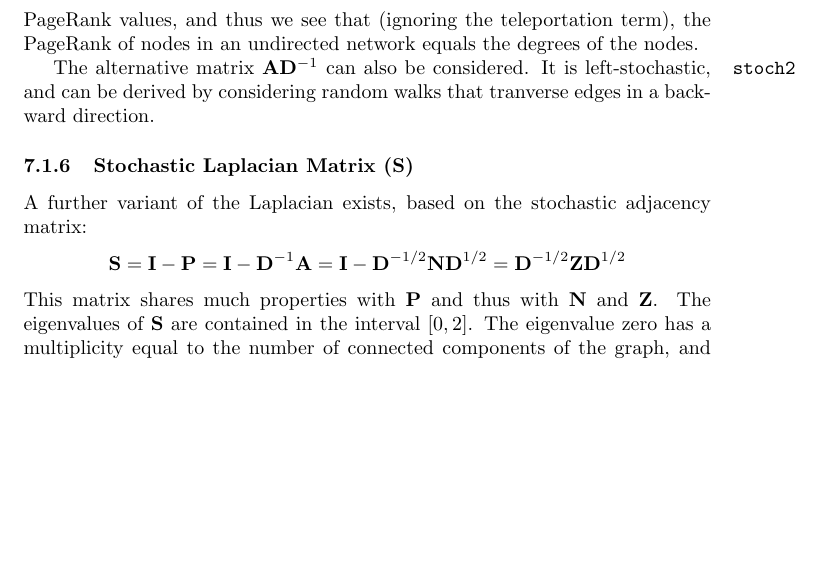
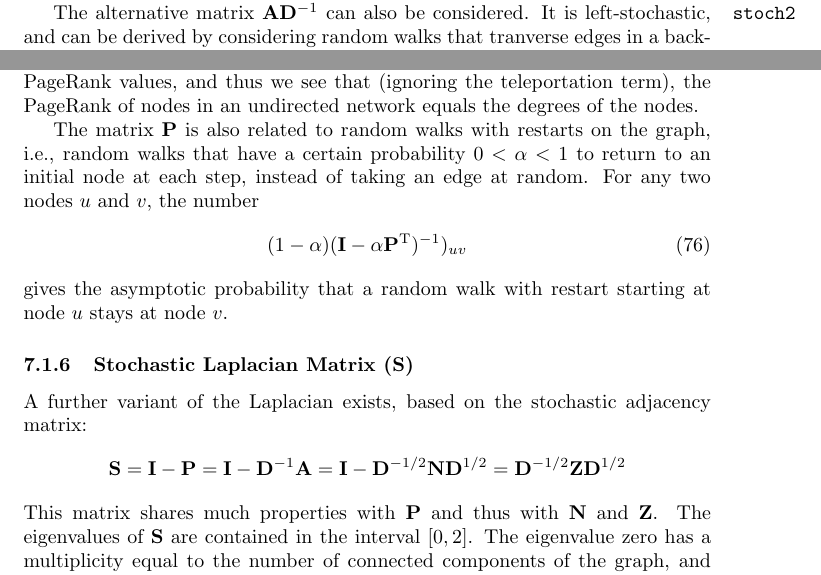
Before and after one commit to kunegis/konect-handbook, a LaTeX document (konect-handbook.tex): part of page 44 of 62 before the commit and two parts of pages 43 and 44 of 62 after it, the two joined at a grey line, cut so that both start at the same text, the shorter picture padded with empty space. Compiled offline with pdfLaTeX.

Commit message:
random walk with restart

```diff
--- a/konect-handbook.tex
+++ b/konect-handbook.tex
@@ -2520,6 +2520,11 @@ is the constant vector.  This is consistent with the fact that for a
 random walk on an undirected graph, the stationary distribution of nodes
 is proportional to the node degrees.
 
+The alternative matrix $\mathbf A \mathbf D^{-1}$ can also be
+considered. \marginnote{\texttt{stoch2}} It is left-stochastic, and
+can be derived by considering random walks that tranverse edges in a
+backward direction.
+
 The matrix $\mathbf P$ is the state transition matrix of a random walk
 on the graph, and thus its largest eigenvector is one if the graph is
 (strongly) connected.
@@ -2536,10 +2541,16 @@ eigenvalues of the PageRank matrix give the PageRank values, and thus
 we see that (ignoring the teleportation term), the PageRank of nodes in
 an undirected network equals the degrees of the nodes.
 
-The alternative matrix $\mathbf A \mathbf D^{-1}$ can also be
-considered. \marginnote{\texttt{stoch2}} It is left-stochastic, and
-can be derived by considering random walks that tranverse edges in a
-backward direction.
+The matrix $\mathbf P$ is also related to random walks with restarts on
+the graph, i.e., random walks that have a certain probability $0 <
+\alpha < 1$
+to return to an initial node at each step, instead of taking an edge at
+random.  For any two nodes $u$ and $v$, the number
+\begin{align}
+  (1-\alpha)  (\mathbf I - \alpha \mathbf P^{\mathrm T})^{-1})_{uv}
+\end{align}
+gives the asymptotic probability that a random walk with restart starting at node $u$
+stays at node $v$.
 
 \subsubsection{Stochastic Laplacian Matrix ($\mathbf S$)}
 A further variant of the Laplacian exists, based on the stochastic
```
Also changed, not shown: konect-handbook.pdf, konect-handbook.tex (17 more changed lines).
